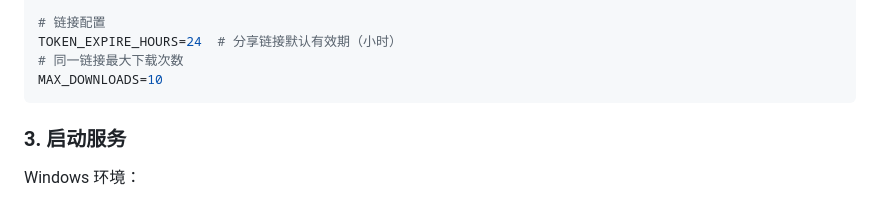
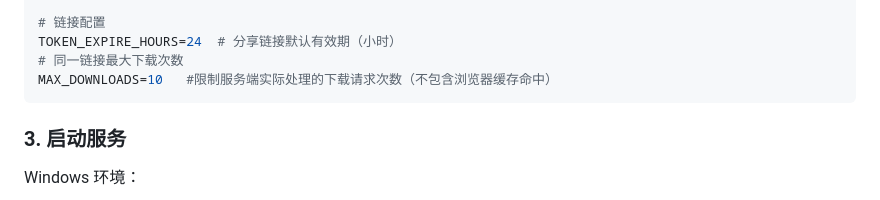
Before and after one commit to MasonWest/file-share-server, a Markdown page: README.md, the part around the change. GitHub-like rendering.

````diff
--- a/README.md
+++ b/README.md
@@ -46,7 +46,7 @@ ALLOW_OVERWRITE=false
 # 链接配置
 TOKEN_EXPIRE_HOURS=24  # 分享链接默认有效期（小时）
 # 同一链接最大下载次数
-MAX_DOWNLOADS=10
+MAX_DOWNLOADS=10   #限制服务端实际处理的下载请求次数（不包含浏览器缓存命中）
 ```
 
 ### 3. 启动服务
````
